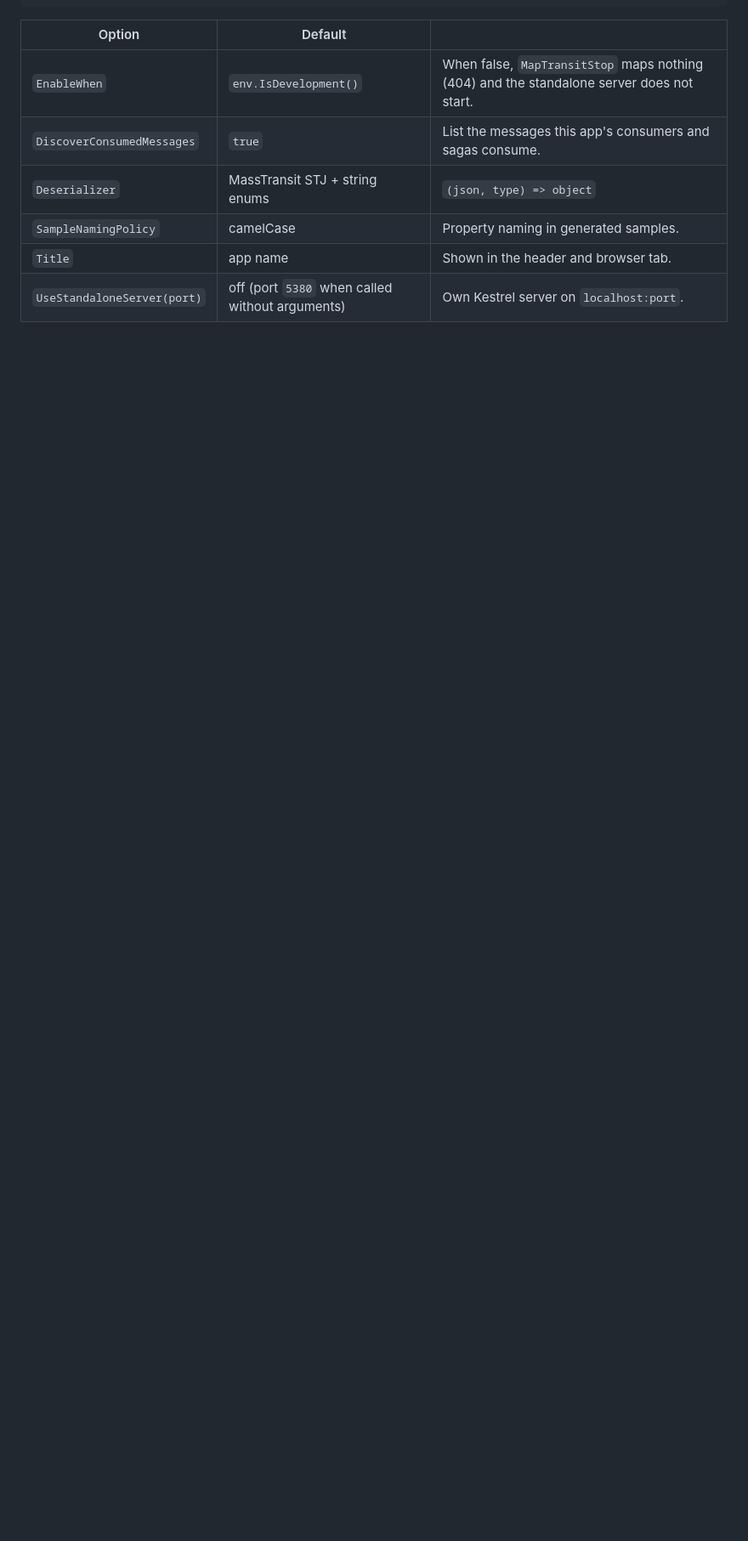
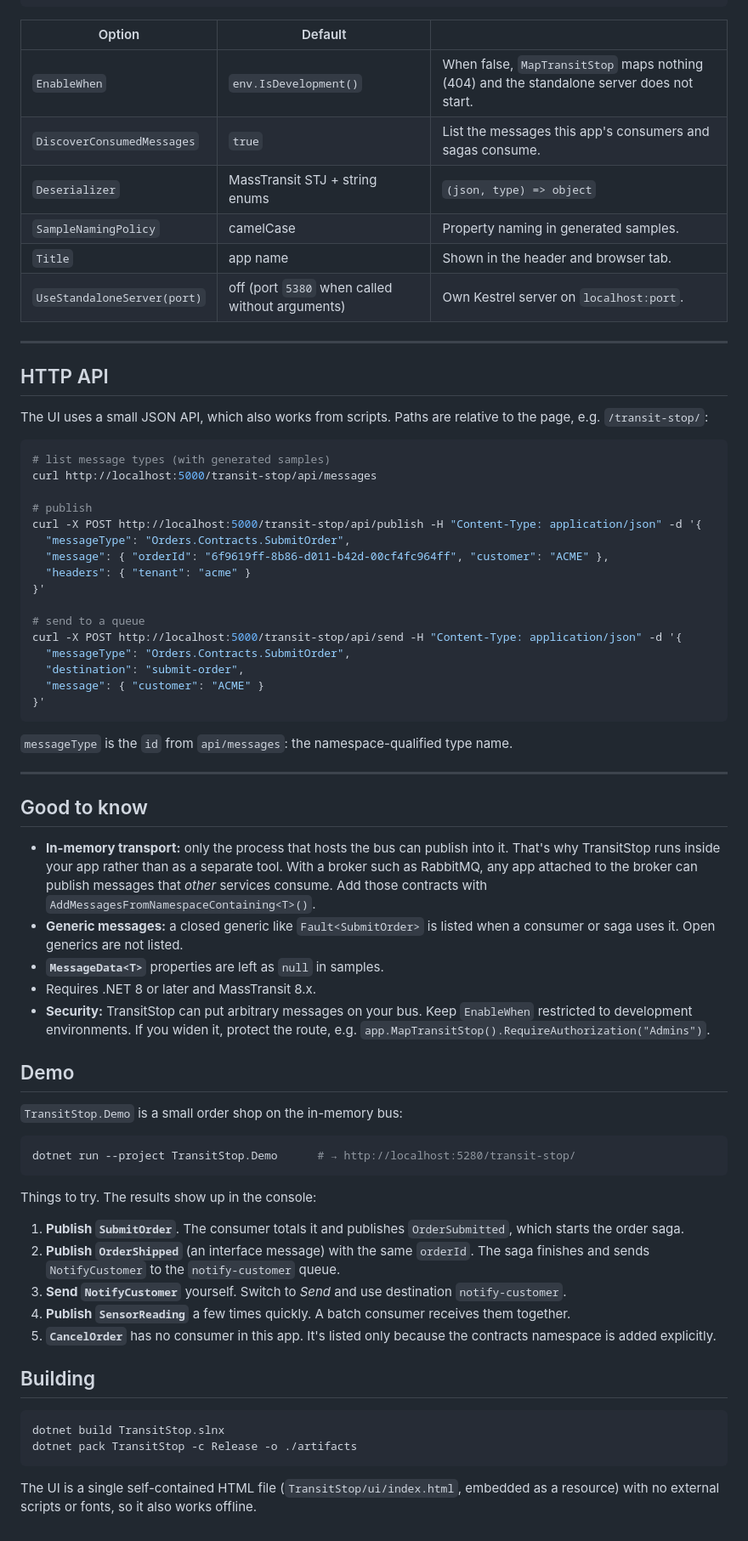
Before and after one commit to baltermia/transit-stop, a Markdown page: README.md, the part around the change. Shown at 85% size. Rendered like a GitHub page; blank space fills up the shorter version.

Commit message:
README: document the HTTP API, demo and building

````diff
--- a/README.md
+++ b/README.md
@@ -160,3 +160,65 @@ builder.Services.AddTransitStop(o =>
 | `SampleNamingPolicy` | camelCase | Property naming in generated samples. |
 | `Title` | app name | Shown in the header and browser tab. |
 | `UseStandaloneServer(port)` | off (port `5380` when called without arguments) | Own Kestrel server on `localhost:port`. |
+
+---
+
+## HTTP API
+
+The UI uses a small JSON API, which also works from scripts. Paths are relative to the page, e.g. `/transit-stop/`:
+
+```bash
+# list message types (with generated samples)
+curl http://localhost:5000/transit-stop/api/messages
+
+# publish
+curl -X POST http://localhost:5000/transit-stop/api/publish -H "Content-Type: application/json" -d '{
+  "messageType": "Orders.Contracts.SubmitOrder",
+  "message": { "orderId": "6f9619ff-8b86-d011-b42d-00cf4fc964ff", "customer": "ACME" },
+  "headers": { "tenant": "acme" }
+}'
+
+# send to a queue
+curl -X POST http://localhost:5000/transit-stop/api/send -H "Content-Type: application/json" -d '{
+  "messageType": "Orders.Contracts.SubmitOrder",
+  "destination": "submit-order",
+  "message": { "customer": "ACME" }
+}'
+```
+
+`messageType` is the `id` from `api/messages`: the namespace-qualified type name.
+
+---
+
+## Good to know
+
+- **In-memory transport:** only the process that hosts the bus can publish into it. That's why TransitStop runs inside your app rather than as a separate tool. With a broker such as RabbitMQ, any app attached to the broker can publish messages that *other* services consume. Add those contracts with `AddMessagesFromNamespaceContaining<T>()`.
+- **Generic messages:** a closed generic like `Fault<SubmitOrder>` is listed when a consumer or saga uses it. Open generics are not listed.
+- **`MessageData<T>`** properties are left as `null` in samples.
+- Requires .NET 8 or later and MassTransit 8.x.
+- **Security:** TransitStop can put arbitrary messages on your bus. Keep `EnableWhen` restricted to development environments. If you widen it, protect the route, e.g. `app.MapTransitStop().RequireAuthorization("Admins")`.
+
+## Demo
+
+`TransitStop.Demo` is a small order shop on the in-memory bus:
+
+```bash
+dotnet run --project TransitStop.Demo      # → http://localhost:5280/transit-stop/
+```
+
+Things to try. The results show up in the console:
+
+1. **Publish `SubmitOrder`**. The consumer totals it and publishes `OrderSubmitted`, which starts the order saga.
+2. **Publish `OrderShipped`** (an interface message) with the same `orderId`. The saga finishes and sends `NotifyCustomer` to the `notify-customer` queue.
+3. **Send `NotifyCustomer`** yourself. Switch to *Send* and use destination `notify-customer`.
+4. **Publish `SensorReading`** a few times quickly. A batch consumer receives them together.
+5. **`CancelOrder`** has no consumer in this app. It's listed only because the contracts namespace is added explicitly.
+
+## Building
+
+```bash
+dotnet build TransitStop.slnx
+dotnet pack TransitStop -c Release -o ./artifacts
+```
+
+The UI is a single self-contained HTML file (`TransitStop/ui/index.html`, embedded as a resource) with no external scripts or fonts, so it also works offline.
````
